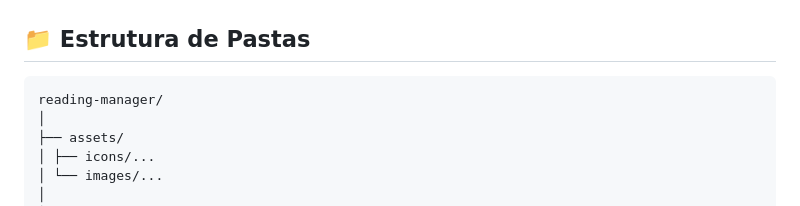
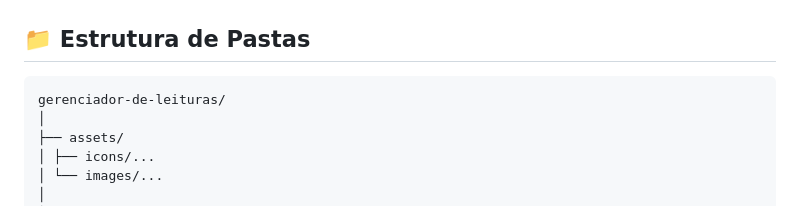
Before and after one commit to williammilanez/gerenciador-de-leituras, a Markdown page: README.md, the part around the change. Drawn GitHub-style.

````diff
--- a/README.md
+++ b/README.md
@@ -77,7 +77,7 @@ Visualize o layout do projeto:
 ## 📁 Estrutura de Pastas
 
 ```
-reading-manager/
+gerenciador-de-leituras/
 │
 ├── assets/
 │ ├── icons/...
````
